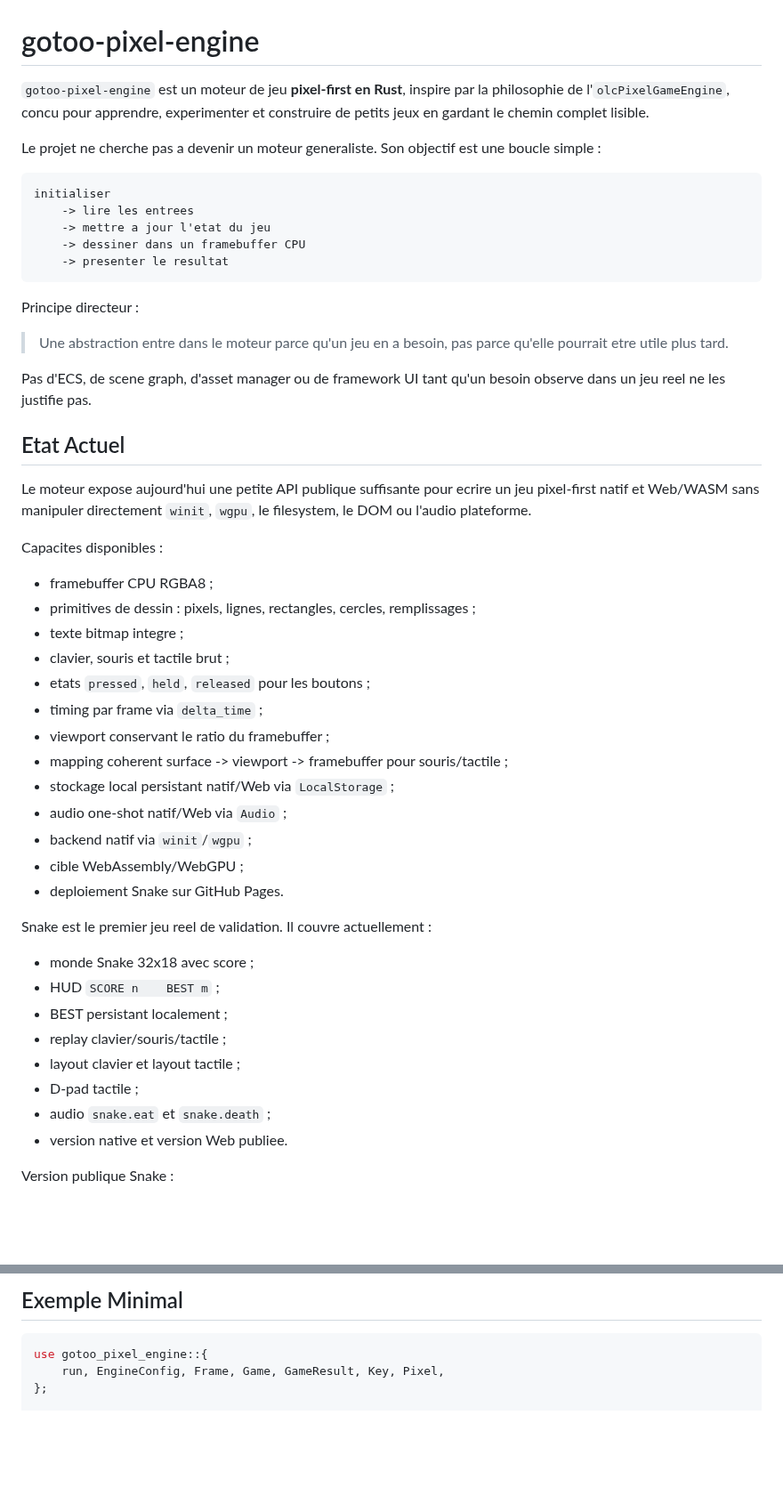
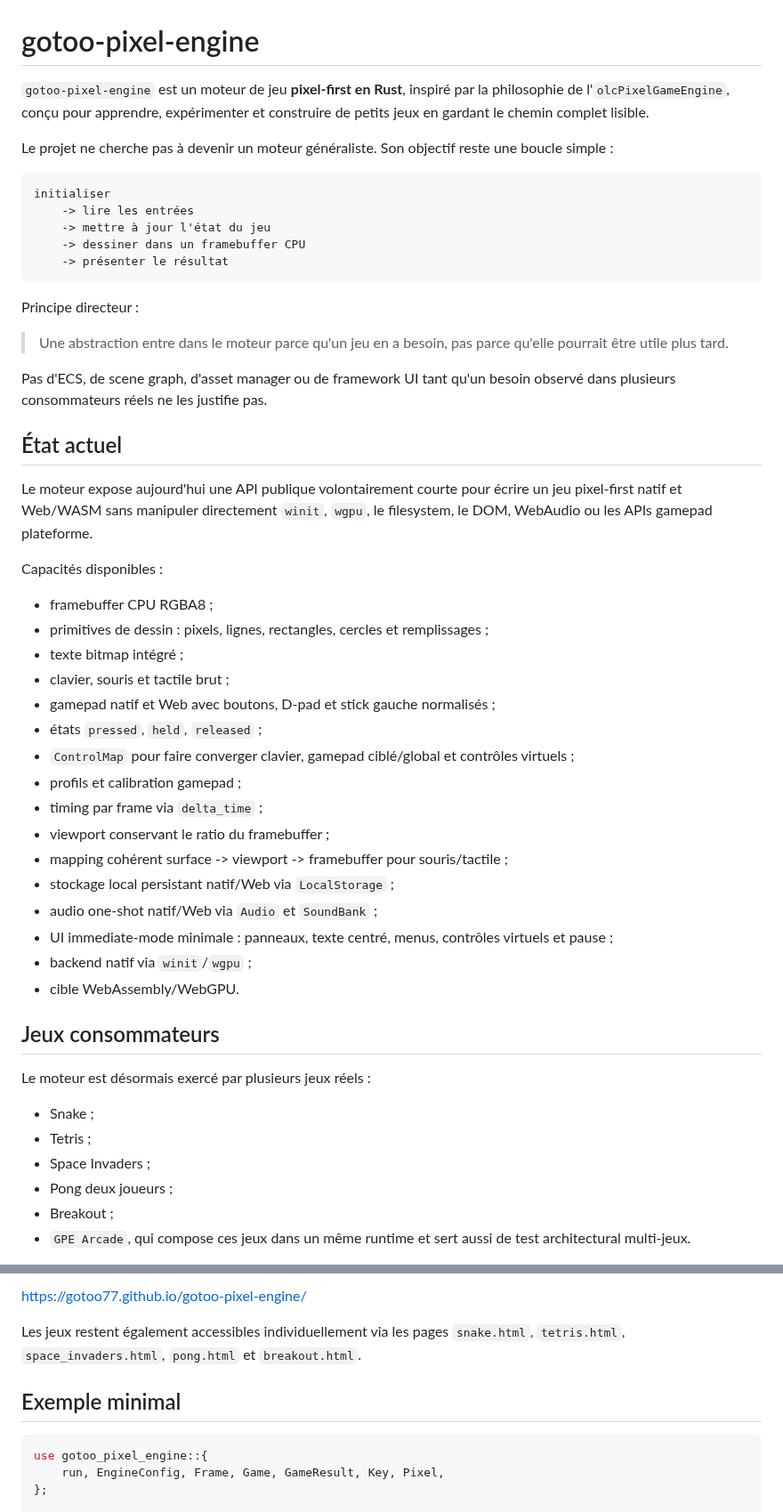
Before and after one commit to gotoo77/gotoo-pixel-engine, a Markdown page: README.md, 2 parts joined by grey strips. Shown at 89% size. Drawn GitHub-style; blank space fills up the shorter version.

Commit message:
Refresh project README

````diff
--- a/README.md
+++ b/README.md
@@ -1,60 +1,62 @@
 # gotoo-pixel-engine
 
-`gotoo-pixel-engine` est un moteur de jeu **pixel-first en Rust**,
-inspire par la philosophie de l'`olcPixelGameEngine`, concu pour apprendre,
-experimenter et construire de petits jeux en gardant le chemin complet lisible.
+`gotoo-pixel-engine` est un moteur de jeu **pixel-first en Rust**, inspiré par la
+philosophie de l'`olcPixelGameEngine`, conçu pour apprendre, expérimenter et
+construire de petits jeux en gardant le chemin complet lisible.
 
-Le projet ne cherche pas a devenir un moteur generaliste. Son objectif est une
+Le projet ne cherche pas à devenir un moteur généraliste. Son objectif reste une
 boucle simple :
 
 ```text
 initialiser
-    -> lire les entrees
-    -> mettre a jour l'etat du jeu
+    -> lire les entrées
+    -> mettre à jour l'état du jeu
     -> dessiner dans un framebuffer CPU
-    -> presenter le resultat
+    -> présenter le résultat
 ```
 
 Principe directeur :
 
 > Une abstraction entre dans le moteur parce qu'un jeu en a besoin, pas parce
-> qu'elle pourrait etre utile plus tard.
+> qu'elle pourrait être utile plus tard.
 
 Pas d'ECS, de scene graph, d'asset manager ou de framework UI tant qu'un besoin
-observe dans un jeu reel ne les justifie pas.
+observé dans plusieurs consommateurs réels ne les justifie pas.
 
-## Etat Actuel
+## État actuel
 
-Le moteur expose aujourd'hui une petite API publique suffisante pour ecrire un
-jeu pixel-first natif et Web/WASM sans manipuler directement `winit`, `wgpu`, le
-filesystem, le DOM ou l'audio plateforme.
+Le moteur expose aujourd'hui une API publique volontairement courte pour écrire
+un jeu pixel-first natif et Web/WASM sans manipuler directement `winit`, `wgpu`,
+le filesystem, le DOM, WebAudio ou les APIs gamepad plateforme.
 
-Capacites disponibles :
+Capacités disponibles :
 
 - framebuffer CPU RGBA8 ;
-- primitives de dessin : pixels, lignes, rectangles, cercles, remplissages ;
-- texte bitmap integre ;
+- primitives de dessin : pixels, lignes, rectangles, cercles et remplissages ;
+- texte bitmap intégré ;
 - clavier, souris et tactile brut ;
-- etats `pressed`, `held`, `released` pour les boutons ;
+- gamepad natif et Web avec boutons, D-pad et stick gauche normalisés ;
+- états `pressed`, `held`, `released` ;
+- `ControlMap` pour faire converger clavier, gamepad ciblé/global et contrôles virtuels ;
+- profils et calibration gamepad ;
 - timing par frame via `delta_time` ;
 - viewport conservant le ratio du framebuffer ;
-- mapping coherent surface -> viewport -> framebuffer pour souris/tactile ;
+- mapping cohérent surface -> viewport -> framebuffer pour souris/tactile ;
 - stockage local persistant natif/Web via `LocalStorage` ;
-- audio one-shot natif/Web via `Audio` ;
+- audio one-shot natif/Web via `Audio` et `SoundBank` ;
+- UI immediate-mode minimale : panneaux, texte centré, menus, contrôles virtuels et pause ;
 - backend natif via `winit`/`wgpu` ;
-- cible WebAssembly/WebGPU ;
-- deploiement Snake sur GitHub Pages.
+- cible WebAssembly/WebGPU.
 
-Snake est le premier jeu reel de validation. Il couvre actuellement :
+## Jeux consommateurs
 
-- monde Snake 32x18 avec score ;
-- HUD `SCORE n    BEST m` ;
-- BEST persistant localement ;
-- replay clavier/souris/tactile ;
-- layout clavier et layout tactile ;
-- D-pad tactile ;
-- audio `snake.eat` et `snake.death` ;
-- version native et version Web publiee.
+Le moteur est désormais exercé par plusieurs jeux réels :
 
-Version publique Snake :
+- Snake ;
+- Tetris ;
+- Space Invaders ;
+- Pong deux joueurs ;
+- Breakout ;
+- `GPE Arcade`, qui compose ces jeux dans un même runtime et sert aussi de test
+  architectural multi-jeux.
 
@@ -62,5 +64,11 @@ Version publique Snake :
 
-## Exemple Minimal
+<https://gotoo77.github.io/gotoo-pixel-engine/>
+
+Les jeux restent également accessibles individuellement via les pages
+`snake.html`, `tetris.html`, `space_invaders.html`, `pong.html` et
+`breakout.html`.
+
+## Exemple minimal
 
 ```rust
 use gotoo_pixel_engine::{
````
Also changed, not shown: other parts of README.md (+28 -27 lines).
